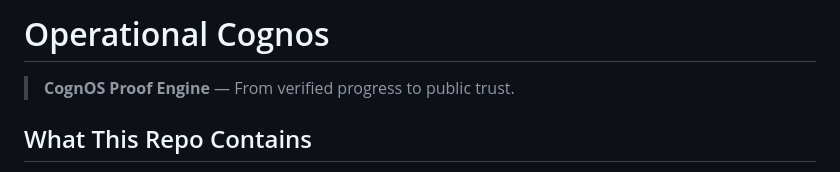
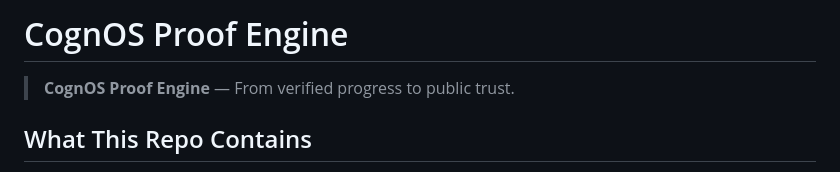
Before and after one commit to base76-research-lab/cognos-proof-engine, a Markdown page: README.md, the part around the change. GitHub-like rendering.

Commit message:
docs: align README title with CognOS Proof Engine branding

```diff
--- a/README.md
+++ b/README.md
@@ -1,4 +1,4 @@
-# Operational Cognos
+# CognOS Proof Engine
 
 > **CognOS Proof Engine** — From verified progress to public trust.
 
```
